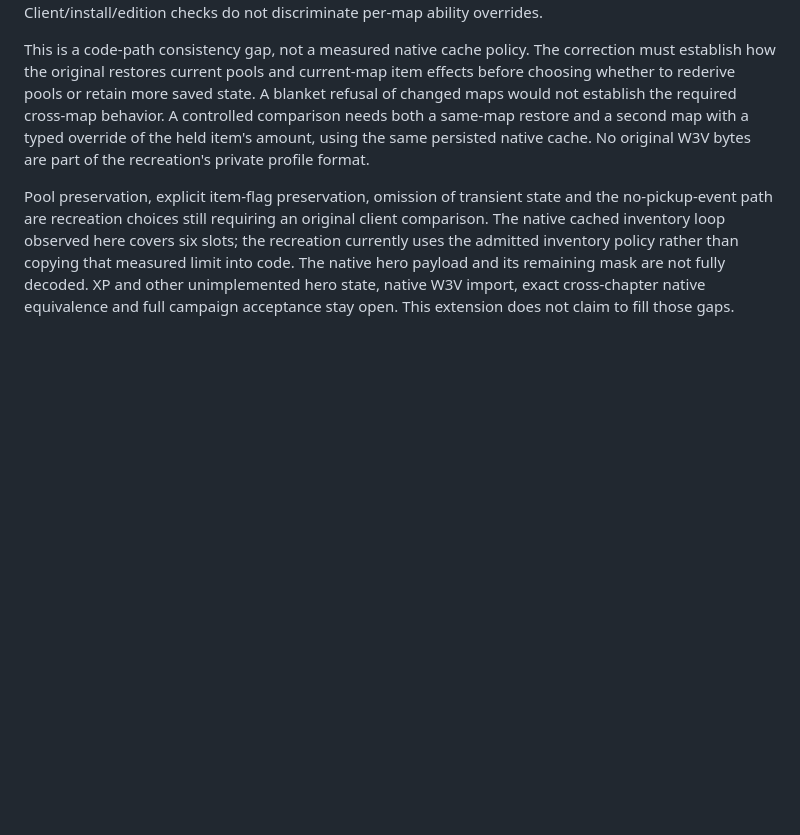
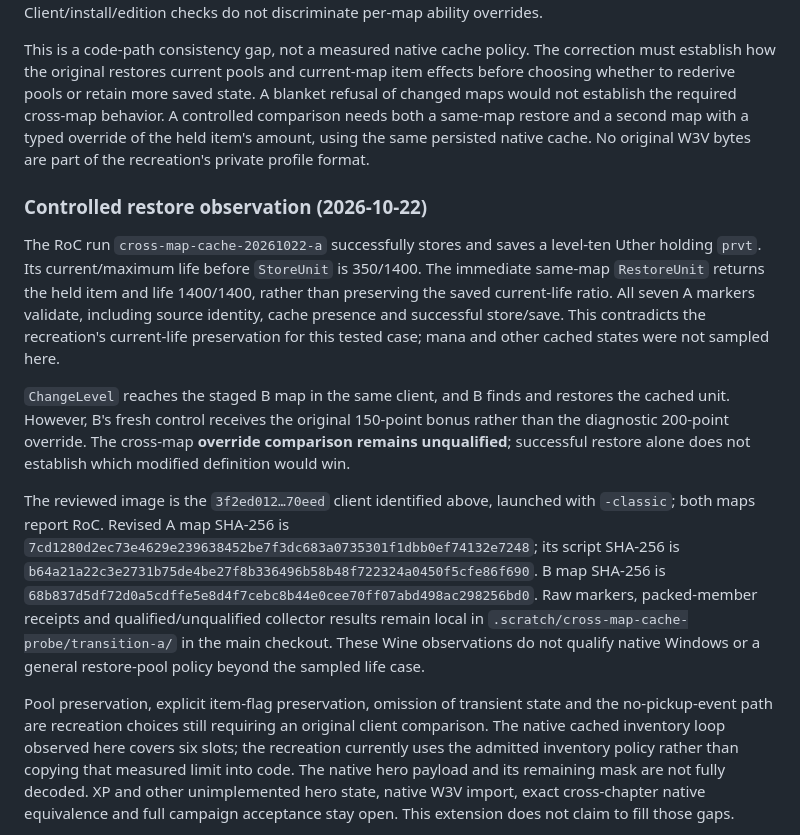
Before and after one commit to maci0/peacecraft3, a Markdown page: docs/re-notes/script-game-caches.md, the part around the change. GitHub-like rendering; blank space fills up the shorter version.

Commit message:
Record same-map restore life and cache probe boundary

```diff
--- a/docs/re-notes/script-game-caches.md
+++ b/docs/re-notes/script-game-caches.md
@@ -143,6 +143,35 @@ restore and a second map with a typed override of the held item's amount,
 using the same persisted native cache. No original W3V bytes are part of the
 recreation's private profile format.
 
+### Controlled restore observation (2026-10-22)
+
+The RoC run `cross-map-cache-20261022-a` successfully stores and saves a
+level-ten Uther holding `prvt`. Its current/maximum life before `StoreUnit`
+is 350/1400. The immediate same-map `RestoreUnit` returns the held item and
+life 1400/1400, rather than preserving the saved current-life ratio. All
+seven A markers validate, including source identity, cache presence and
+successful store/save. This contradicts the recreation's current-life
+preservation for this tested case; mana and other cached states were not
+sampled here.
+
+`ChangeLevel` reaches the staged B map in the same client, and B finds and
+restores the cached unit. However, B's fresh control receives the original
+150-point bonus rather than the diagnostic 200-point override. The
+cross-map **override comparison remains unqualified**; successful restore
+alone does not establish which modified definition would win.
+
+The reviewed image is the `3f2ed012…70eed` client identified above, launched
+with `-classic`; both maps report RoC. Revised A map SHA-256 is
+`7cd1280d2ec73e4629e239638452be7f3dc683a0735301f1dbb0ef74132e7248`;
+its script SHA-256 is
+`b64a21a22c3e2731b75de4be27f8b336496b58b48f722324a0450f5cfe86f690`.
+B map SHA-256 is
+`68b837d5df72d0a5cdffe5e8d4f7cebc8b44e0cee70ff07abd498ac298256bd0`.
+Raw markers, packed-member receipts and qualified/unqualified collector
+results remain local in `.scratch/cross-map-cache-probe/transition-a/` in
+the main checkout. These Wine observations do not qualify native Windows
+or a general restore-pool policy beyond the sampled life case.
+
 Pool preservation, explicit item-flag preservation, omission of transient state
 and the no-pickup-event path are recreation choices still requiring an original
 client comparison. The native cached inventory loop observed here covers six
```
